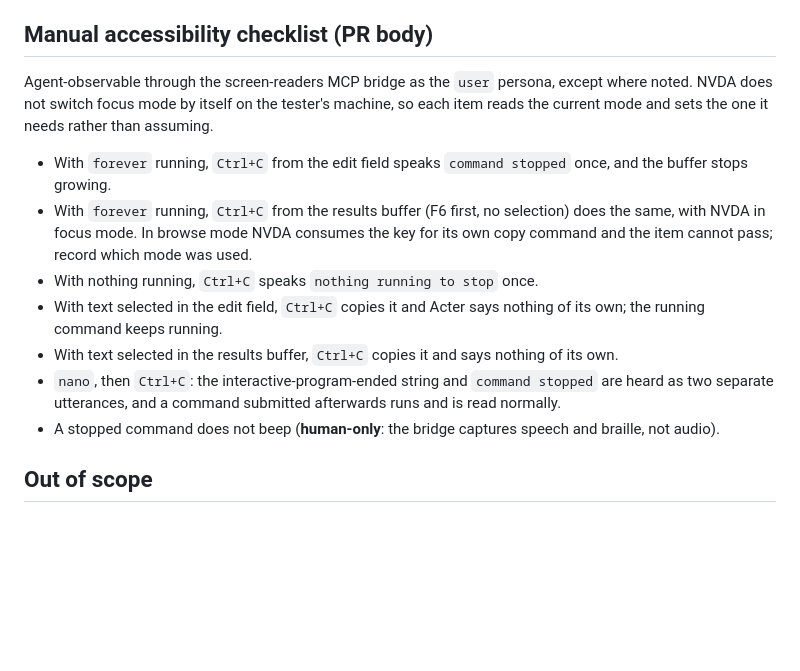
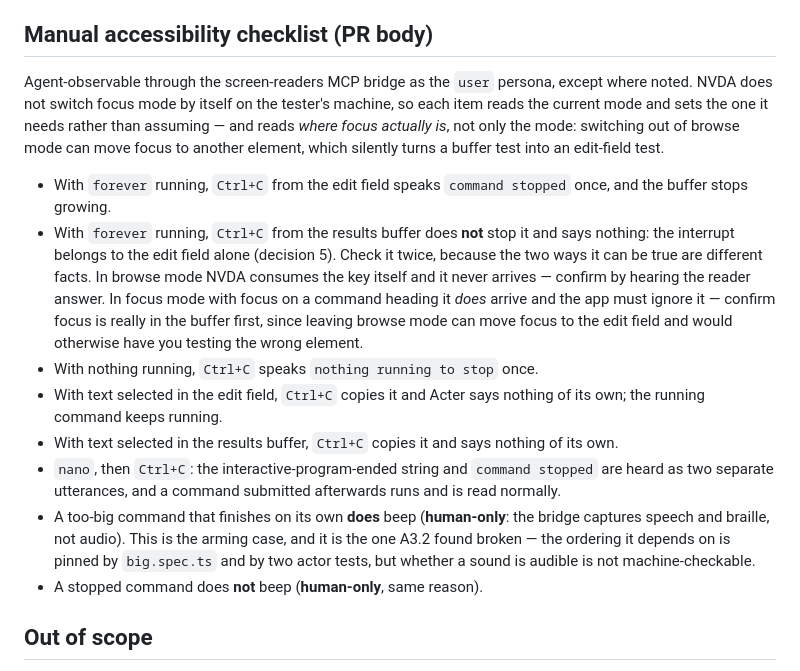
Before and after one commit to marlon-sousa/acter, a Markdown page: docs/specs/a3.2-ctrl-c-interrupt.md, the part around the change. GitHub-like rendering; blank space fills up the shorter version.

Commit message:
A3.2: checklist reflects the edit-field-only rule and the beep arming case
The buffer item inverts with decision 5 and is now checked twice, because
'never arrives' and 'arrives and is ignored' are different facts. The
beep gains its arming case, which is the half A3.2 found broken. And the
preamble warns about the trap this run actually hit: leaving browse mode
can move focus to the edit field, which silently turns a buffer test into
an edit-field test.

Co-Authored-By: Claude Opus 5 <noreply@anthropic.com>

```diff
--- a/docs/specs/a3.2-ctrl-c-interrupt.md
+++ b/docs/specs/a3.2-ctrl-c-interrupt.md
@@ -317,14 +317,20 @@ This PR adds no meaning; it adds a caller.
 ## Manual accessibility checklist (PR body)
 
 Agent-observable through the screen-readers MCP bridge as the `user` persona, except
-where noted. NVDA does not switch focus mode by itself on the tester's machine, so
-each item reads the current mode and sets the one it needs rather than assuming.
+where noted. NVDA does not switch focus mode by itself on the tester's machine, so each
+item reads the current mode and sets the one it needs rather than assuming — and reads
+*where focus actually is*, not only the mode: switching out of browse mode can move focus
+to another element, which silently turns a buffer test into an edit-field test.
 
 - With `forever` running, `Ctrl+C` from the edit field speaks `command stopped` once,
   and the buffer stops growing.
-- With `forever` running, `Ctrl+C` from the results buffer (F6 first, no selection)
-  does the same, with NVDA in focus mode. In browse mode NVDA consumes the key for its
-  own copy command and the item cannot pass; record which mode was used.
+- With `forever` running, `Ctrl+C` from the results buffer does **not** stop it and says
+  nothing: the interrupt belongs to the edit field alone (decision 5). Check it twice,
+  because the two ways it can be true are different facts. In browse mode NVDA consumes
+  the key itself and it never arrives — confirm by hearing the reader answer. In focus
+  mode with focus on a command heading it *does* arrive and the app must ignore it —
+  confirm focus is really in the buffer first, since leaving browse mode can move focus
+  to the edit field and would otherwise have you testing the wrong element.
 - With nothing running, `Ctrl+C` speaks `nothing running to stop` once.
 - With text selected in the edit field, `Ctrl+C` copies it and Acter says nothing of
   its own; the running command keeps running.
@@ -333,8 +339,11 @@ each item reads the current mode and sets the one it needs rather than assuming.
 - `nano`, then `Ctrl+C`: the interactive-program-ended string and `command stopped`
   are heard as two separate utterances, and a command submitted afterwards runs and is
   read normally.
-- A stopped command does not beep (**human-only**: the bridge captures speech and
-  braille, not audio).
+- A too-big command that finishes on its own **does** beep (**human-only**: the bridge
+  captures speech and braille, not audio). This is the arming case, and it is the one
+  A3.2 found broken — the ordering it depends on is pinned by `big.spec.ts` and by two
+  actor tests, but whether a sound is audible is not machine-checkable.
+- A stopped command does **not** beep (**human-only**, same reason).
 
 ## Out of scope
 
```
